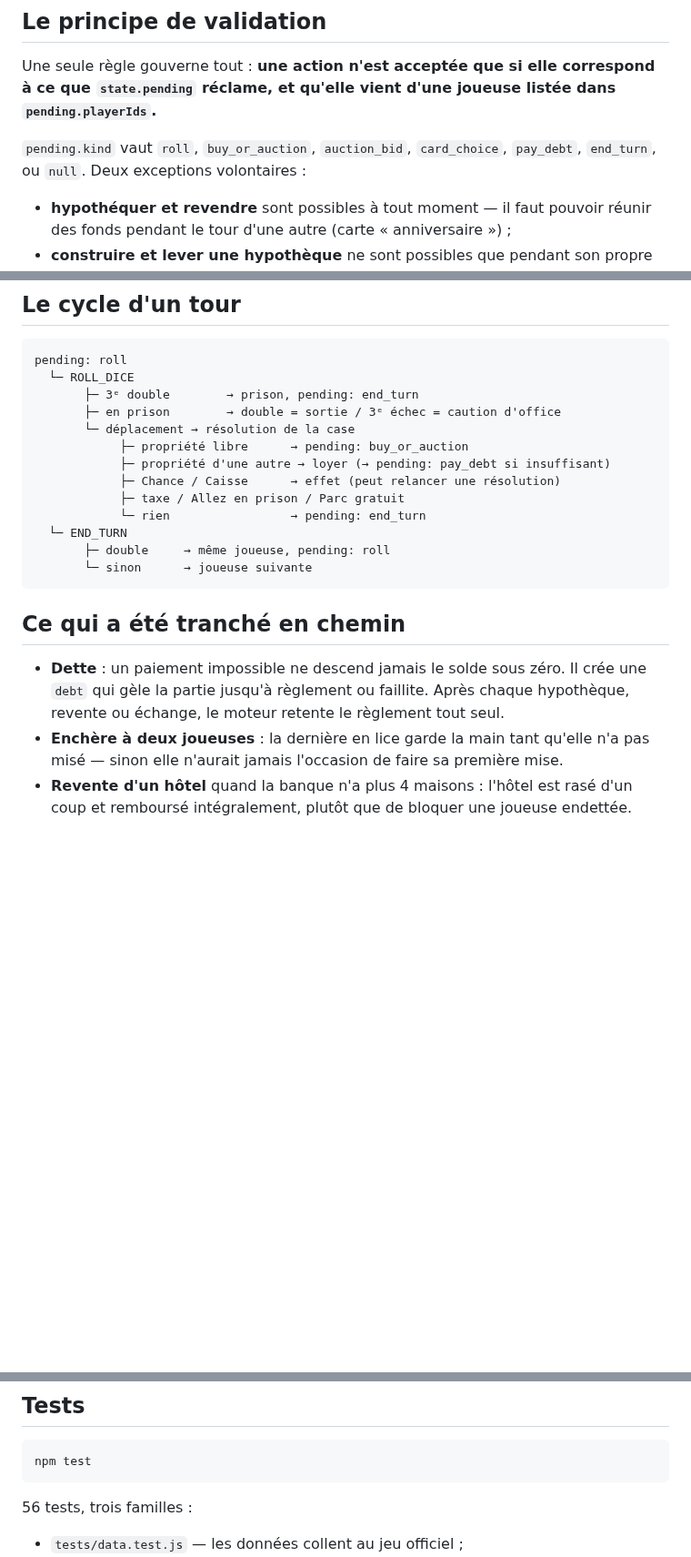
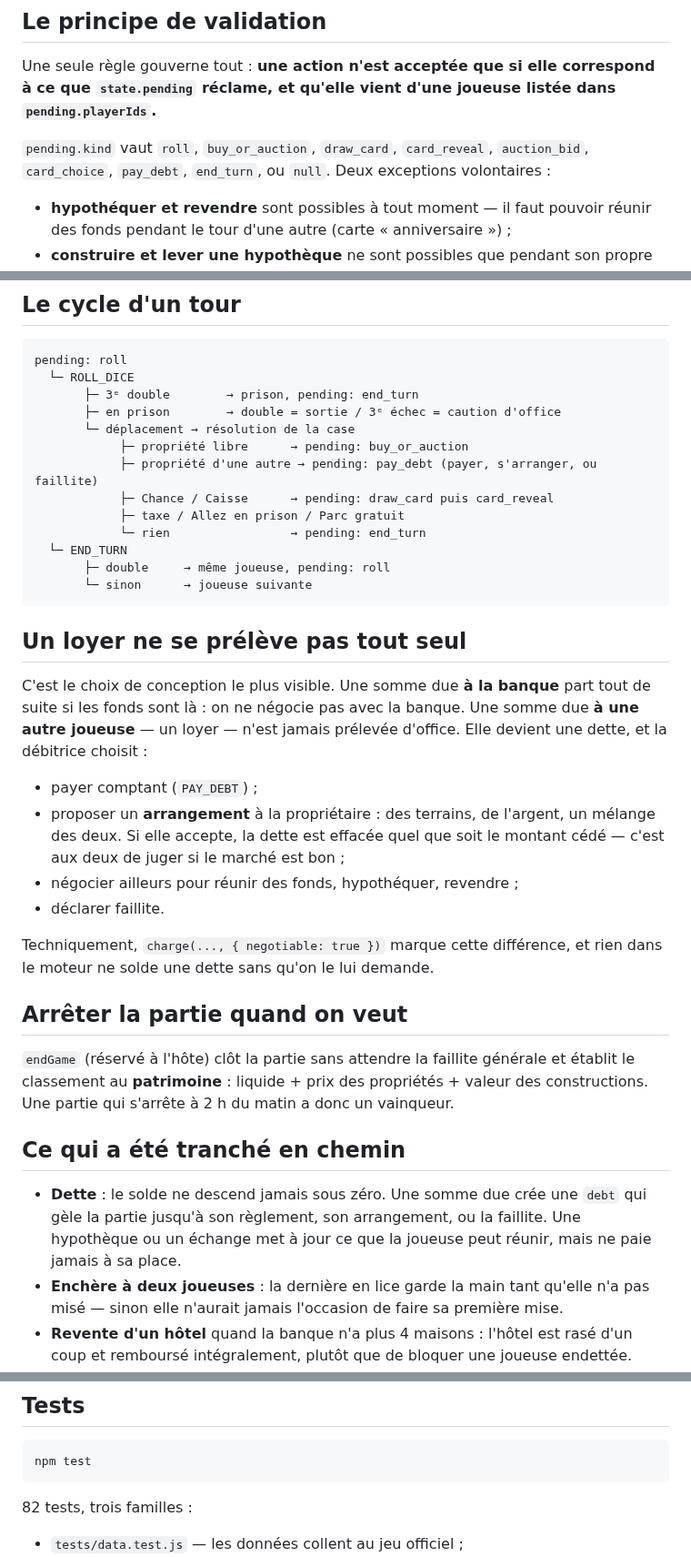
Before and after one commit to Xenolevrai/Monopoly, a Markdown page: docs/MOTEUR.md, 3 parts joined by grey strips. Shown at 91% size. Drawn GitHub-style; blank space fills up the shorter version.

````diff
--- a/docs/MOTEUR.md
+++ b/docs/MOTEUR.md
@@ -38,8 +38,8 @@ Une seule règle gouverne tout : **une action n'est acceptée que si elle
 correspond à ce que `state.pending` réclame, et qu'elle vient d'une joueuse
 listée dans `pending.playerIds`.**
 
-`pending.kind` vaut `roll`, `buy_or_auction`, `auction_bid`, `card_choice`,
-`pay_debt`, `end_turn`, ou `null`. Deux exceptions volontaires :
+`pending.kind` vaut `roll`, `buy_or_auction`, `draw_card`, `card_reveal`,
+`auction_bid`, `card_choice`, `pay_debt`, `end_turn`, ou `null`. Deux exceptions volontaires :
 
 - **hypothéquer et revendre** sont possibles à tout moment — il faut pouvoir
   réunir des fonds pendant le tour d'une autre (carte « anniversaire ») ;
@@ -59,8 +59,8 @@ pending: roll
        ├─ en prison        → double = sortie / 3ᵉ échec = caution d'office
        └─ déplacement → résolution de la case
             ├─ propriété libre      → pending: buy_or_auction
-            ├─ propriété d'une autre → loyer (→ pending: pay_debt si insuffisant)
-            ├─ Chance / Caisse      → effet (peut relancer une résolution)
+            ├─ propriété d'une autre → pending: pay_debt (payer, s'arranger, ou faillite)
+            ├─ Chance / Caisse      → pending: draw_card puis card_reveal
             ├─ taxe / Allez en prison / Parc gratuit
             └─ rien                 → pending: end_turn
   └─ END_TURN
@@ -68,11 +68,35 @@ pending: roll
        └─ sinon      → joueuse suivante
 ```
 
+## Un loyer ne se prélève pas tout seul
+
+C'est le choix de conception le plus visible. Une somme due **à la banque** part
+tout de suite si les fonds sont là : on ne négocie pas avec la banque. Une somme
+due **à une autre joueuse** — un loyer — n'est jamais prélevée d'office. Elle
+devient une dette, et la débitrice choisit :
+
+- payer comptant (`PAY_DEBT`) ;
+- proposer un **arrangement** à la propriétaire : des terrains, de l'argent, un
+  mélange des deux. Si elle accepte, la dette est effacée quel que soit le montant
+  cédé — c'est aux deux de juger si le marché est bon ;
+- négocier ailleurs pour réunir des fonds, hypothéquer, revendre ;
+- déclarer faillite.
+
+Techniquement, `charge(..., { negotiable: true })` marque cette différence, et
+rien dans le moteur ne solde une dette sans qu'on le lui demande.
+
+## Arrêter la partie quand on veut
+
+`endGame` (réservé à l'hôte) clôt la partie sans attendre la faillite générale et
+établit le classement au **patrimoine** : liquide + prix des propriétés + valeur
+des constructions. Une partie qui s'arrête à 2 h du matin a donc un vainqueur.
+
 ## Ce qui a été tranché en chemin
 
-- **Dette** : un paiement impossible ne descend jamais le solde sous zéro. Il
-  crée une `debt` qui gèle la partie jusqu'à règlement ou faillite. Après chaque
-  hypothèque, revente ou échange, le moteur retente le règlement tout seul.
+- **Dette** : le solde ne descend jamais sous zéro. Une somme due crée une `debt`
+  qui gèle la partie jusqu'à son règlement, son arrangement, ou la faillite. Une
+  hypothèque ou un échange met à jour ce que la joueuse peut réunir, mais ne paie
+  jamais à sa place.
 - **Enchère à deux joueuses** : la dernière en lice garde la main tant qu'elle n'a
   pas misé — sinon elle n'aurait jamais l'occasion de faire sa première mise.
 - **Revente d'un hôtel** quand la banque n'a plus 4 maisons : l'hôtel est rasé
@@ -88,7 +112,7 @@ pending: roll
 npm test
 ```
 
-56 tests, trois familles :
+82 tests, trois familles :
 
 - `tests/data.test.js` — les données collent au jeu officiel ;
 - `tests/engine.test.js` — 40 scénarios de règles (loyers doublés, répartition des
````
Also changed, not shown: docs/SERVEUR.md (+9 -4 lines), docs/captures/reprise.png (added), 15 other files.
